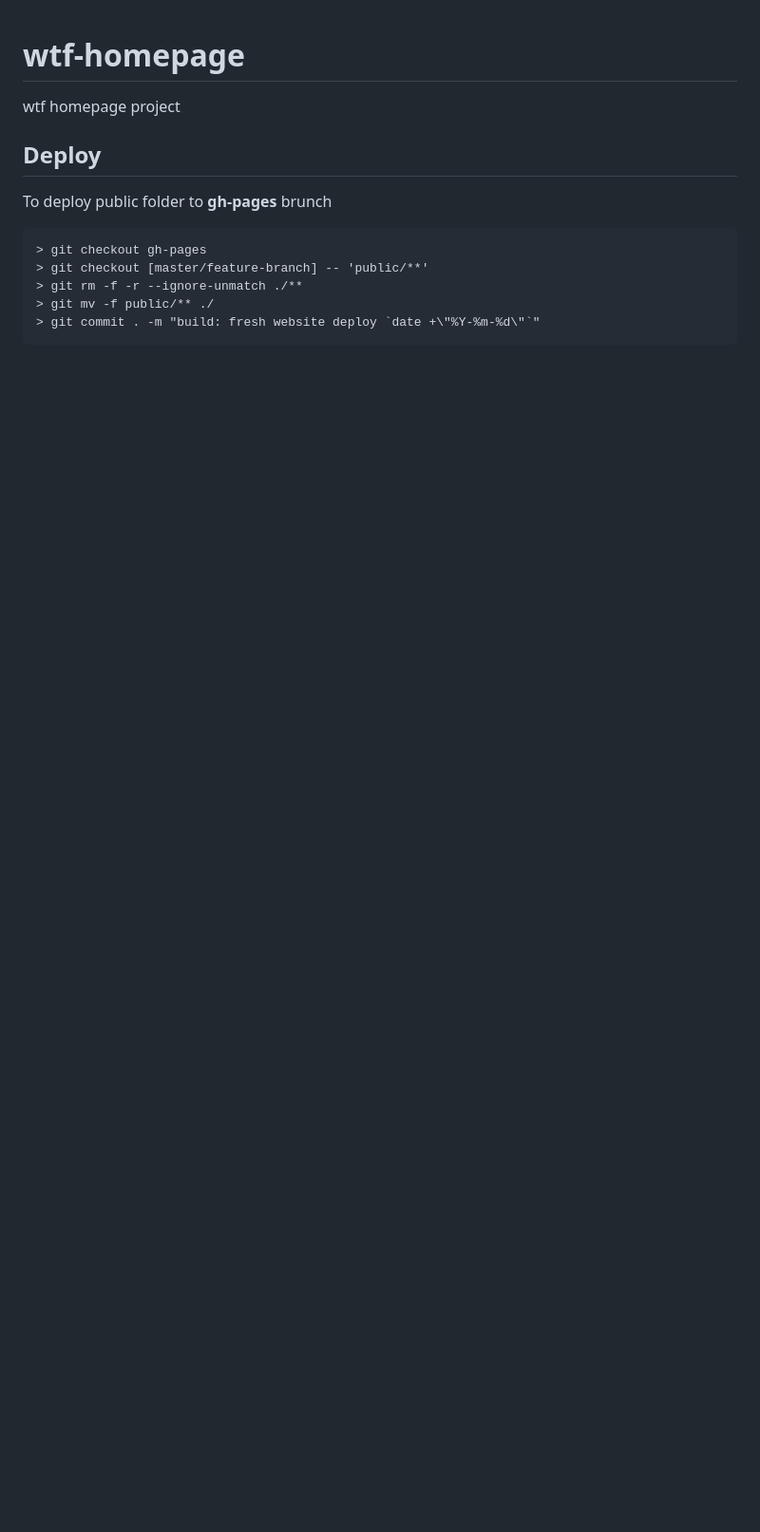
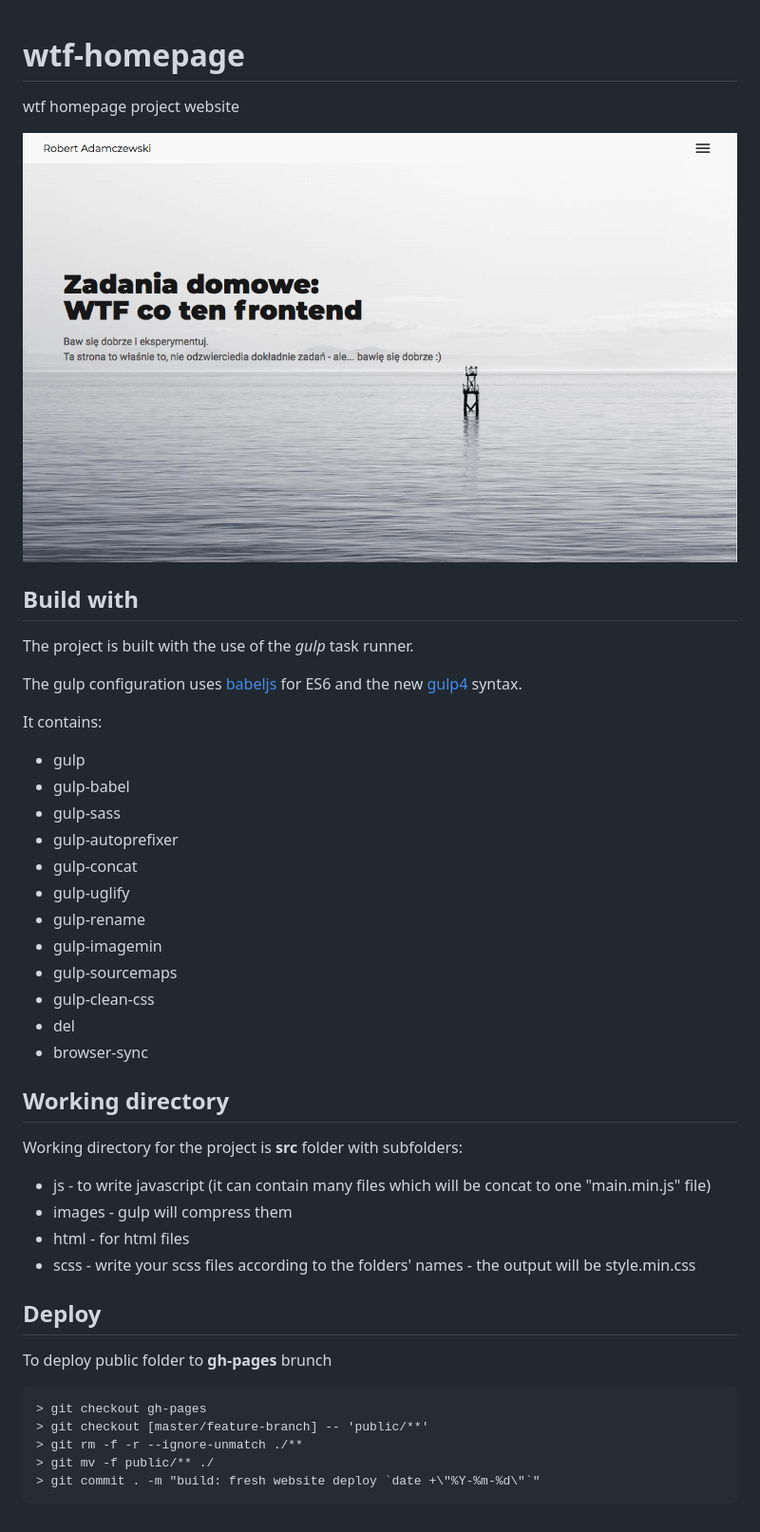
Before and after one commit to rogreyroom/wtf-homepage, a Markdown page: README.md, the part around the change. Shown: that part at 95% size. GitHub-like rendering; pictures changed too: gh-image/homepage.png (added); blank space fills up the shorter version.

Commit message:
docs: update README

```diff
--- a/README.md
+++ b/README.md
@@ -1,6 +1,38 @@
 # wtf-homepage
 
-wtf homepage project
+wtf homepage project website
+
+![Homepage image for wtf-cotenfrontend project](gh-image/homepage.png)
+
+## Build with
+
+The project is built with the use of the _gulp_ task runner.
+
+The gulp configuration uses [babeljs](https://babeljs.io/) for ES6 and the new [gulp4](https://gulpjs.com/) syntax.
+
+It contains:
+
+- gulp
+- gulp-babel
+- gulp-sass
+- gulp-autoprefixer
+- gulp-concat
+- gulp-uglify
+- gulp-rename
+- gulp-imagemin
+- gulp-sourcemaps
+- gulp-clean-css
+- del
+- browser-sync
+
+## Working directory
+
+Working directory for the project is **src** folder with subfolders:
+
+- js - to write javascript (it can contain many files which will be concat to one "main.min.js" file)
+- images - gulp will compress them
+- html - for html files
+- scss - write your scss files according to the folders' names - the output will be style.min.css
 
 ## Deploy
 
```
Also changed, not shown: 1 other file.
